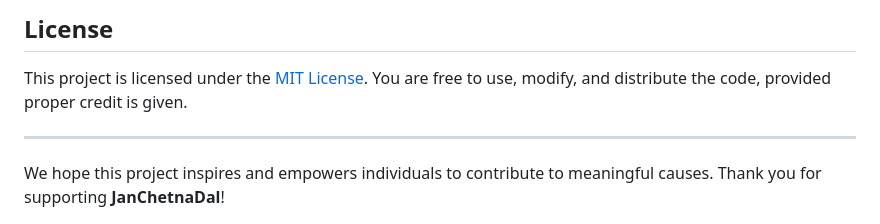
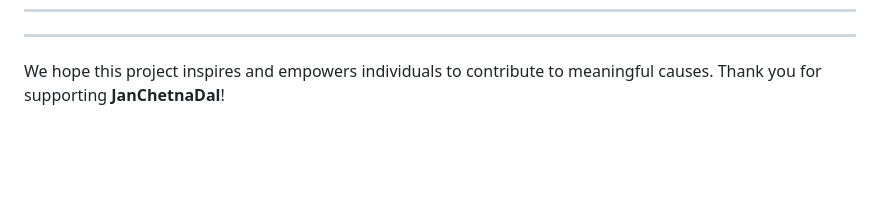
Before and after one commit to Zerktes/JanChetnaDal, a Markdown page: README.md, the part around the change printed below. Drawn GitHub-style; blank space fills up the shorter version.

Commit message:
Commented License Portion

```diff
--- a/README.md
+++ b/README.md
@@ -101,7 +103,5 @@ For major changes, please open an issue to discuss what you would like to change
 
-## License
-
-This project is licensed under the [MIT License](LICENSE). You are free to use, modify, and distribute the code, provided proper credit is given.
+This project is licensed under the [MIT License](LICENSE). You are free to use, modify, and distribute the code, prod proper credit is given. -->
 
 ---
 
```
Also changed, not shown: other parts of README.md (+2 -0 lines).
